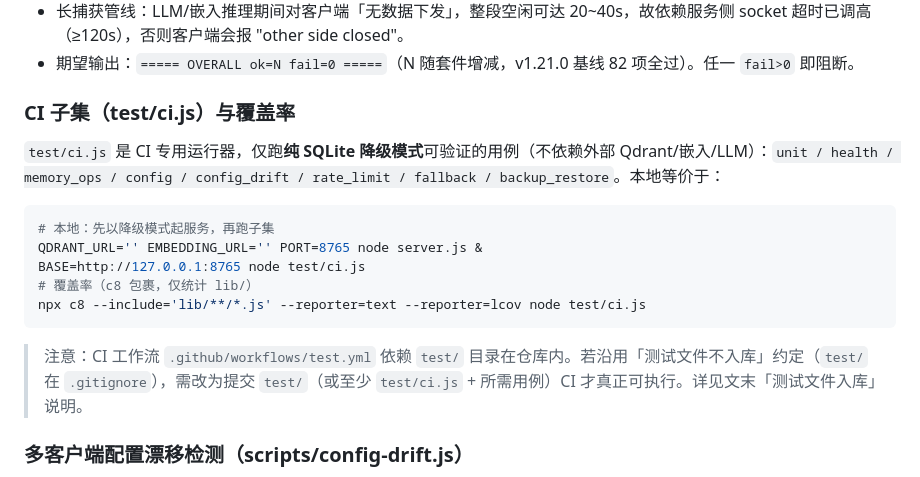
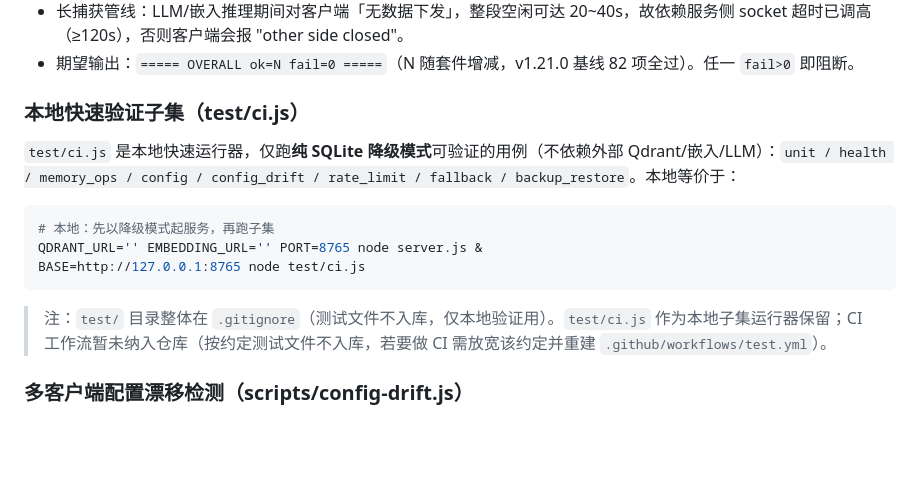
Before and after one commit to laolen/ai-memory, a Markdown page: README.md, the part around one of its changes. GitHub-like rendering; blank space fills up the shorter version.

Commit message:
docs: README v1.22.0 修正 P2-7 CI 段为「本次暂缓」（test.yml 已删/c8 已回退，test/ci.js 保留为本地子集运行器）

````diff
--- a/README.md
+++ b/README.md
@@ -320,19 +320,17 @@ API_KEY=my-secret-key-114514 BASE=http://192.168.110.128:8765 node test/run.js
 - 长捕获管线：LLM/嵌入推理期间对客户端「无数据下发」，整段空闲可达 20~40s，故依赖服务侧 socket 超时已调高（≥120s），否则客户端会报 "other side closed"。
 - 期望输出：`===== OVERALL ok=N fail=0 =====`（N 随套件增减，v1.21.0 基线 82 项全过）。任一 `fail>0` 即阻断。
 
-### CI 子集（test/ci.js）与覆盖率
+### 本地快速验证子集（test/ci.js）
 
-`test/ci.js` 是 CI 专用运行器，仅跑**纯 SQLite 降级模式**可验证的用例（不依赖外部 Qdrant/嵌入/LLM）：`unit / health / memory_ops / config / config_drift / rate_limit / fallback / backup_restore`。本地等价于：
+`test/ci.js` 是本地快速运行器，仅跑**纯 SQLite 降级模式**可验证的用例（不依赖外部 Qdrant/嵌入/LLM）：`unit / health / memory_ops / config / config_drift / rate_limit / fallback / backup_restore`。本地等价于：
 
 ```bash
 # 本地：先以降级模式起服务，再跑子集
 QDRANT_URL='' EMBEDDING_URL='' PORT=8765 node server.js &
 BASE=http://127.0.0.1:8765 node test/ci.js
-# 覆盖率（c8 包裹，仅统计 lib/）
-npx c8 --include='lib/**/*.js' --reporter=text --reporter=lcov node test/ci.js
 ```
 
-> 注意：CI 工作流 `.github/workflows/test.yml` 依赖 `test/` 目录在仓库内。若沿用「测试文件不入库」约定（`test/` 在 `.gitignore`），需改为提交 `test/`（或至少 `test/ci.js` + 所需用例）CI 才真正可执行。详见文末「测试文件入库」说明。
+> 注：`test/` 目录整体在 `.gitignore`（测试文件不入库，仅本地验证用）。`test/ci.js` 作为本地子集运行器保留；CI 工作流暂未纳入仓库（按约定测试文件不入库，若要做 CI 需放宽该约定并重建 `.github/workflows/test.yml`）。
 
 ### 多客户端配置漂移检测（scripts/config-drift.js）
 
````
Also changed, not shown: other parts of README.md (+1 -1 lines).
